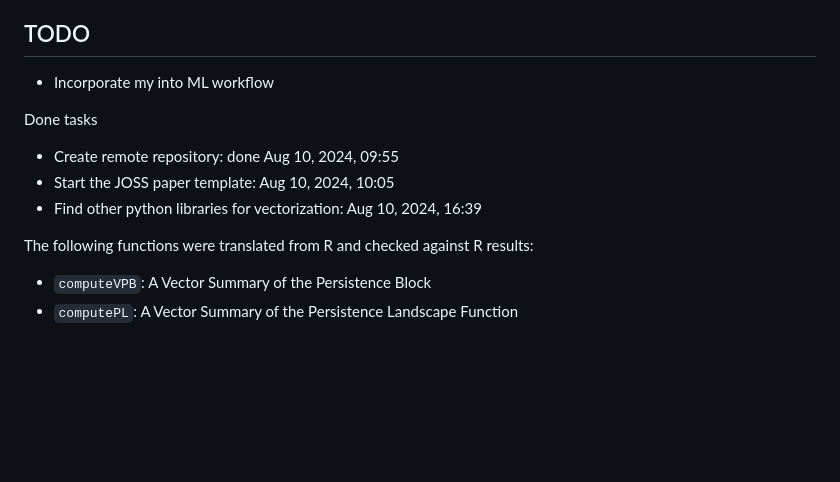
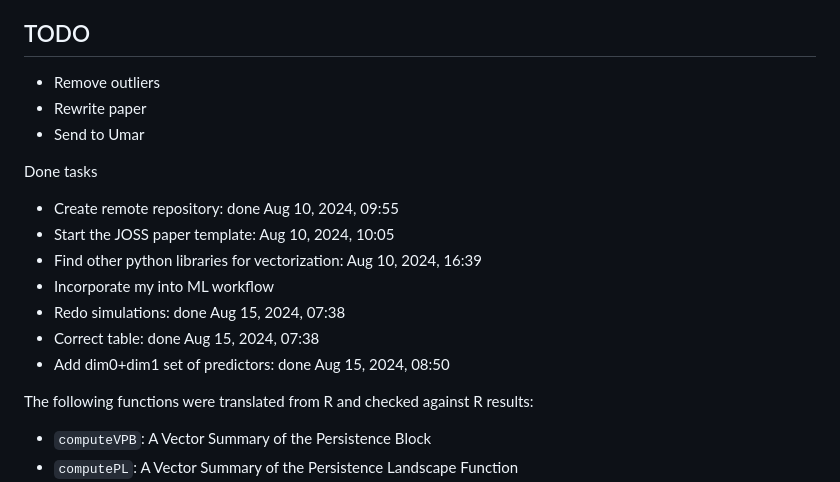
Before and after one commit to ALuchinsky/vpb_python, a Markdown page: README.md, the part around the change. GitHub-like rendering; blank space fills up the shorter version.

```diff
--- a/README.md
+++ b/README.md
@@ -14,13 +14,19 @@ The goal is to implement TDAvec library in python using R as a source (see GitHu
 
 ## TODO
 
-* Incorporate my into ML workflow
+* Remove outliers
+* Rewrite paper
+* Send to Umar
 
 Done tasks
 
 * Create remote repository: done Aug 10, 2024, 09:55
 * Start the JOSS paper template: Aug 10, 2024, 10:05
 * Find other python libraries for vectorization: Aug 10, 2024, 16:39
+* Incorporate my into ML workflow
+* Redo simulations: done Aug 15, 2024, 07:38
+* Correct table: done Aug 15, 2024, 07:38
+* Add dim0+dim1 set of predictors: done Aug 15, 2024, 08:50
 
 
 The following functions were translated from R and checked against R results:
```
Also changed, not shown: paper/paper.md (+104 -22 lines), paper/figs/clouds.png, paper/figs/cor_plt.png, paper/figs/diags.png, 3 other files.
